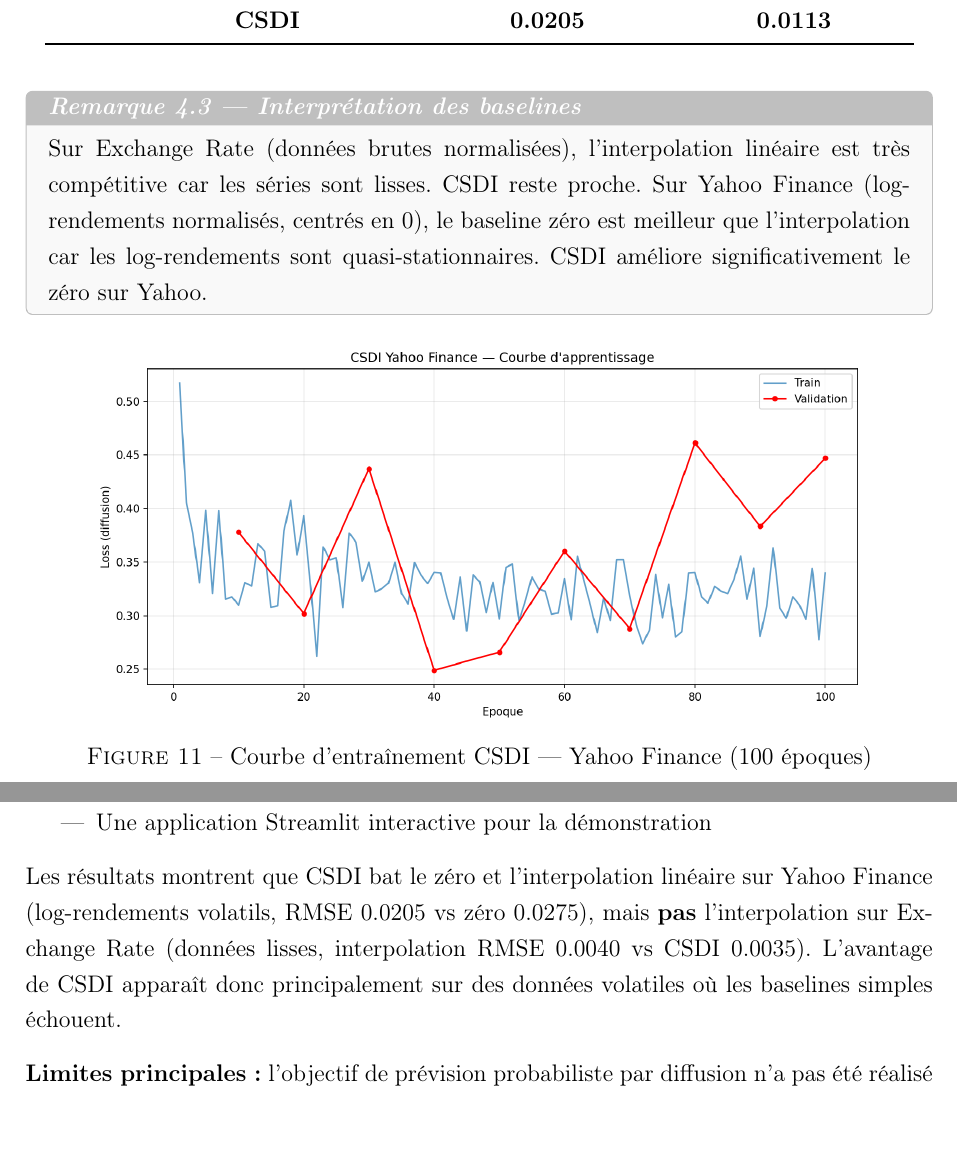
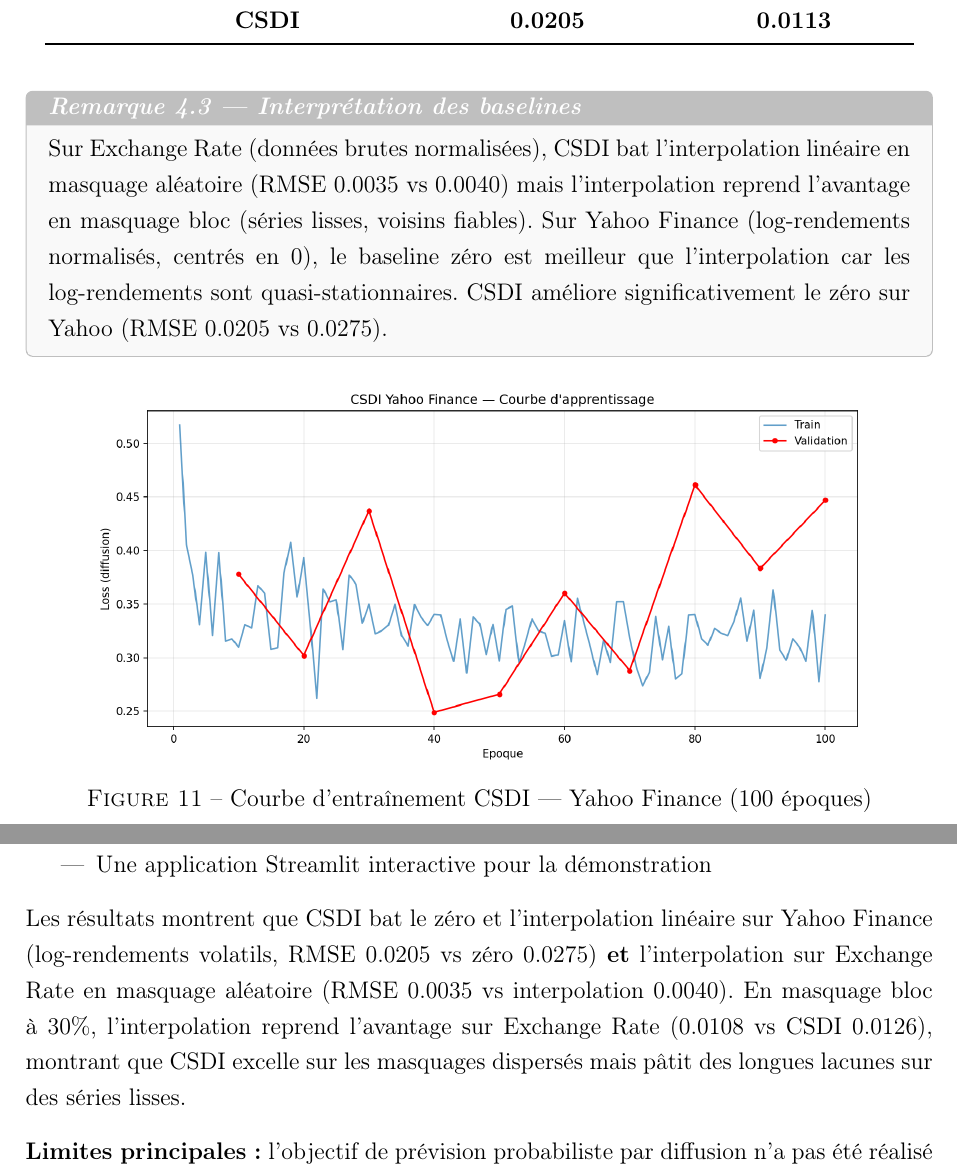
Before and after one commit to Jacquel-SANOU/ml-diffusion-timeseries-ecc, a LaTeX document (rapport/rapport.tex): two parts of pages 25 and 32 of 34, joined at a grey line, cut so that both start at the same text, the shorter picture padded with empty space. Compiled offline with pdfLaTeX.

Commit message:
Fix rapport: update analysis text to match new CSDI results
- CSDI now beats interpolation on Exchange Rate (random masking)
- Update conclusion: nuanced comparison (random vs block masking)
- Update Yahoo RMSE figures in discussion section
- Recompile PDF

```diff
--- a/rapport/rapport.tex
+++ b/rapport/rapport.tex
@@ -928,7 +928,7 @@ Les IC \`a 80\% affich\'es sur les figures~\ref{fig:csdi_imputation_er} et~\ref{
 \end{table}
 
 \begin{remarque}[Interpr\'etation des baselines]
-Sur Exchange Rate (donn\'ees brutes normalis\'ees), l'interpolation lin\'eaire est tr\`es comp\'etitive car les s\'eries sont lisses. CSDI reste proche. Sur Yahoo Finance (log-rendements normalis\'es, centr\'es en 0), le baseline z\'ero est meilleur que l'interpolation car les log-rendements sont quasi-stationnaires. CSDI am\'eliore significativement le z\'ero sur Yahoo.
+Sur Exchange Rate (donn\'ees brutes normalis\'ees), CSDI bat l'interpolation lin\'eaire en masquage al\'eatoire (RMSE 0.0035 vs 0.0040) mais l'interpolation reprend l'avantage en masquage bloc (s\'eries lisses, voisins fiables). Sur Yahoo Finance (log-rendements normalis\'es, centr\'es en 0), le baseline z\'ero est meilleur que l'interpolation car les log-rendements sont quasi-stationnaires. CSDI am\'eliore significativement le z\'ero sur Yahoo (RMSE 0.0205 vs 0.0275).
 \end{remarque}
 
 \begin{figure}[H]
@@ -1068,7 +1068,7 @@ Ce projet a explor\'e l'application des mod\`eles de diffusion conditionnels (CS
     \item Une application Streamlit interactive pour la d\'emonstration
 \end{itemize}
 
-Les r\'esultats montrent que CSDI bat le z\'ero et l'interpolation lin\'eaire sur Yahoo Finance (log-rendements volatils, RMSE 0.0205 vs z\'ero 0.0275), mais \textbf{pas} l'interpolation sur Exchange Rate (donn\'ees lisses, interpolation RMSE 0.0040 vs CSDI 0.0035). L'avantage de CSDI appara\^it donc principalement sur des donn\'ees volatiles o\`u les baselines simples \'echouent.
+Les r\'esultats montrent que CSDI bat le z\'ero et l'interpolation lin\'eaire sur Yahoo Finance (log-rendements volatils, RMSE 0.0205 vs z\'ero 0.0275) \textbf{et} l'interpolation sur Exchange Rate en masquage al\'eatoire (RMSE 0.0035 vs interpolation 0.0040). En masquage bloc \`a 30\%, l'interpolation reprend l'avantage sur Exchange Rate (0.0108 vs CSDI 0.0126), montrant que CSDI excelle sur les masquages dispers\'es mais p\^atit des longues lacunes sur des s\'eries lisses.
 
 \textbf{Limites principales :} l'objectif de pr\'evision probabiliste par diffusion n'a pas \'et\'e r\'ealis\'e (seule l'imputation est \'evalu\'ee pour CSDI), la calibration des intervalles de confiance n'a pas \'et\'e v\'erifi\'ee empiriquement, et les queues \'epaisses des distributions financi\`eres ne sont pas mod\'elis\'ees explicitement.
 
```
Also changed, not shown: rapport/rapport.tex (2 more changed lines), 1 other file.
